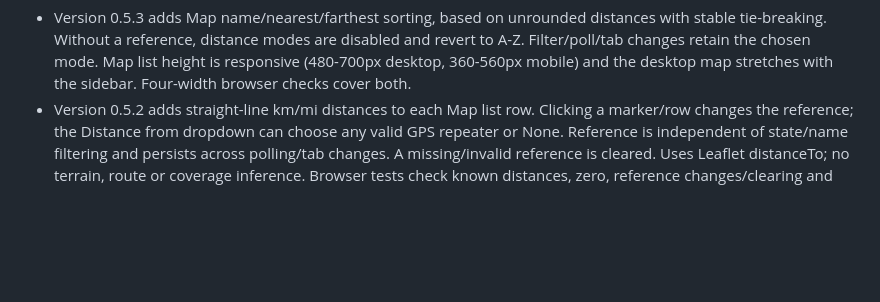
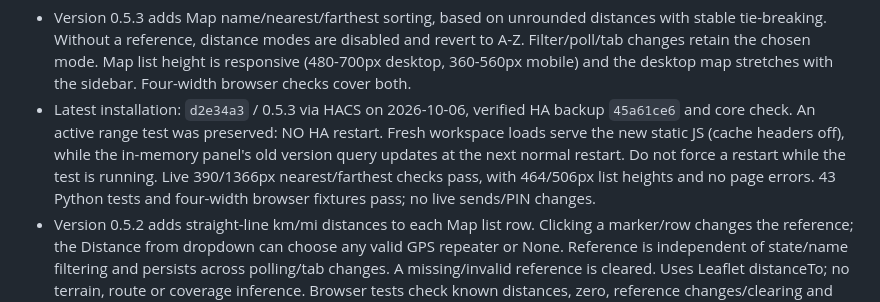
Before and after one commit to chatwithllm/meshcore-sender, a Markdown page: HANDOFF_PROMPT.md, the part around the change. GitHub-like rendering; blank space fills up the shorter version.

```diff
--- a/HANDOFF_PROMPT.md
+++ b/HANDOFF_PROMPT.md
@@ -6,6 +6,13 @@ CURRENT HOME ASSISTANT WORKSPACE CHECKPOINT (0.5.3)
   disabled and revert to A-Z. Filter/poll/tab changes retain the chosen mode.
   Map list height is responsive (480-700px desktop, 360-560px mobile) and the
   desktop map stretches with the sidebar. Four-width browser checks cover both.
+- Latest installation: `d2e34a3` / 0.5.3 via HACS on 2026-10-06, verified HA
+  backup `45a61ce6` and core check. An active range test was preserved: NO HA
+  restart. Fresh workspace loads serve the new static JS (cache headers off),
+  while the in-memory panel's old version query updates at the next normal
+  restart. Do not force a restart while the test is running. Live 390/1366px
+  nearest/farthest checks pass, with 464/506px list heights and no page errors.
+  43 Python tests and four-width browser fixtures pass; no live sends/PIN changes.
 - Version 0.5.2 adds straight-line km/mi distances to each Map list row. Clicking
   a marker/row changes the reference; the Distance from dropdown can choose any
   valid GPS repeater or None. Reference is independent of state/name filtering
```
Also changed, not shown: homeassistant.md (+11 -0 lines).
